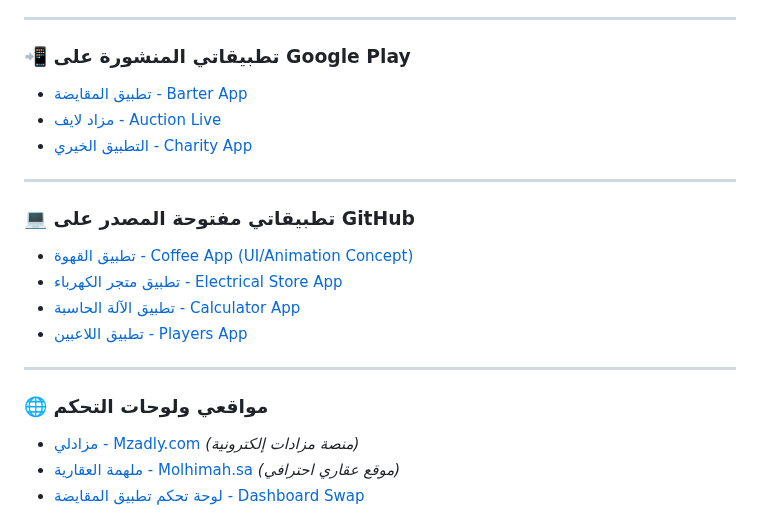
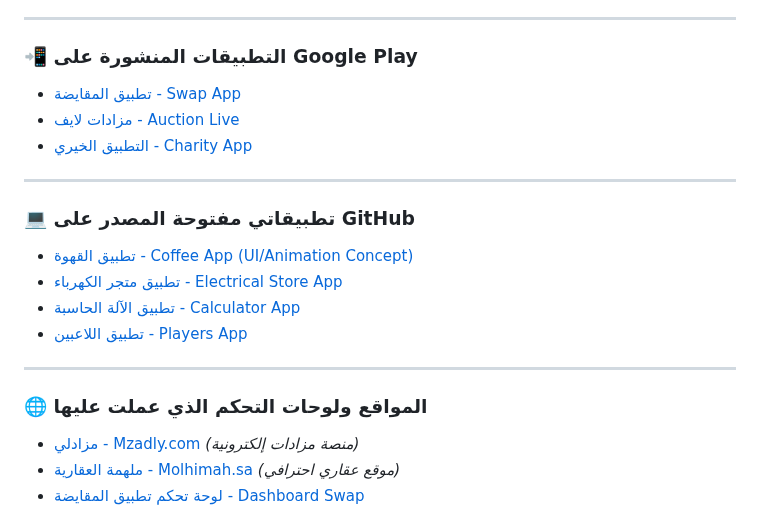
Before and after one commit to oooomar896/oooomar896, a Markdown page: README.md, the part around one of its changes. Rendered like a GitHub page.

```diff
--- a/README.md
+++ b/README.md
@@ -24,10 +28,10 @@
 
 ---
 
-### 📲 تطبيقاتي المنشورة على Google Play
+### 📲 التطبيقات المنشورة على Google Play
 
-- [تطبيق المقايضة - Barter App](https://play.google.com/store/apps/details?id=com.molhimah.swap)
-- [مزاد لايف - Auction Live](https://play.google.com/store/apps/details?id=com.mulhmah_auctionlive)
+- [تطبيق المقايضة - Swap App](https://play.google.com/store/apps/details?id=com.molhimah.swap)
+- [مزادات لايف - Auction Live](https://play.google.com/store/apps/details?id=com.mulhmah_auctionlive)
 - [التطبيق الخيري - Charity App](https://play.google.com/store/apps/details?id=com.charity_show)
 
 ---
@@ -41,7 +45,7 @@
 
 ---
 
-### 🌐 مواقعي ولوحات التحكم
+### 🌐 المواقع ولوحات التحكم الذي عملت عليها
 
 - [مزادلي - Mzadly.com](https://mzadly.com) *(منصة مزادات إلكترونية)*
 - [ملهمة العقارية - Molhimah.sa](https://molhimah.sa) *(موقع عقاري احترافي)*
```
Also changed, not shown: other parts of README.md (+6 -2 lines).
